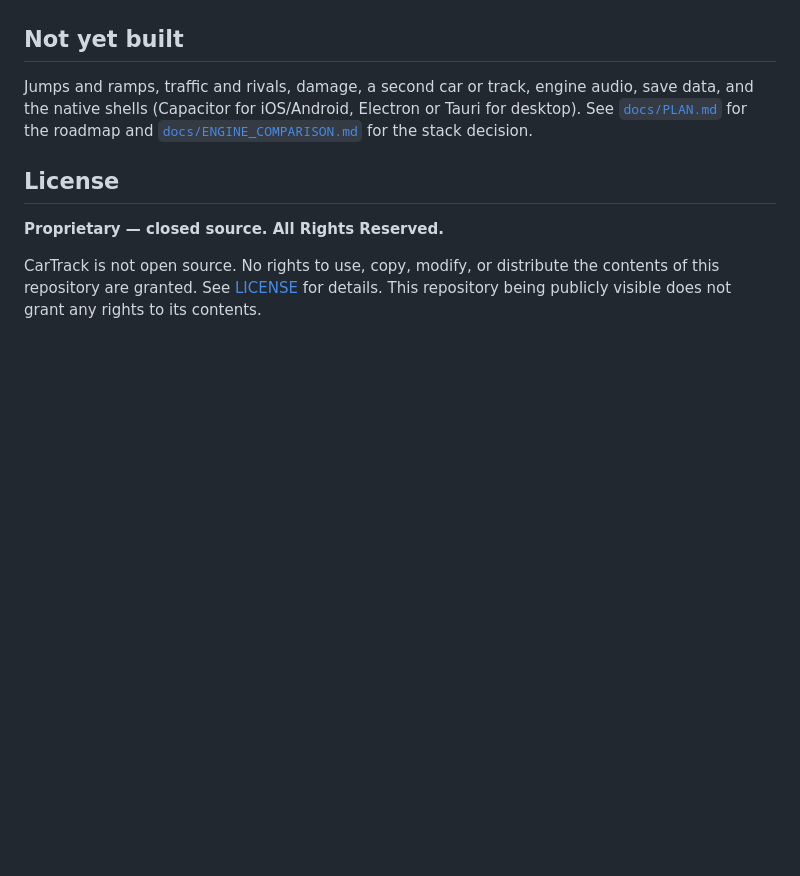
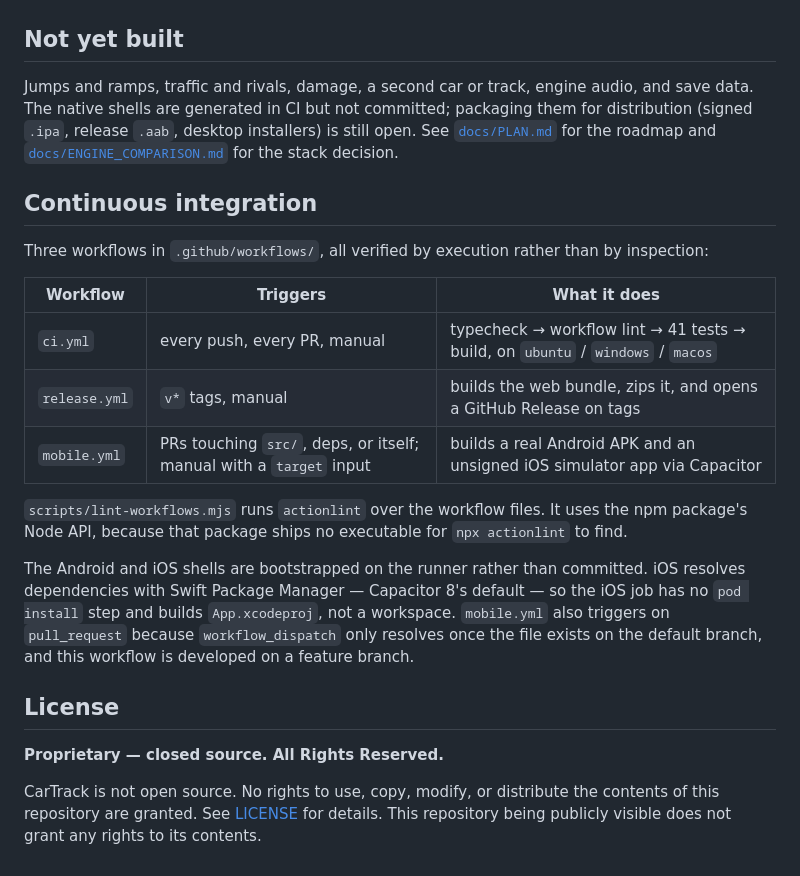
Before and after one commit to codero-sus/CarTrack, a Markdown page: README.md, the part around the change. Rendered like a GitHub page; blank space fills up the shorter version.

Commit message:
Document the three GitHub Actions workflows
The workflows were written and executed but never described anywhere in
the repository, and the "Not yet built" section still claimed the native
shells do not exist -- mobile.yml has been producing an Android APK and
an iOS simulator app on every relevant pull request since fd8fc1f.

Add a Continuous integration section listing each workflow, its triggers,
and what it produces, and correct the native-shell claim to say the shells
are generated in CI but not committed, with signing and distribution still
open.

Record the two non-obvious facts a future reader would otherwise rediscover
the hard way: actionlint must be driven through its Node API because the
npm package has no executable, and the iOS job deliberately has no
`pod install` because Capacitor 8 uses Swift Package Manager.

```diff
--- a/README.md
+++ b/README.md
@@ -79,9 +79,33 @@ residual is the drift; there is no separate drift term to tune.
 ## Not yet built
 
 Jumps and ramps, traffic and rivals, damage, a second car or track, engine
-audio, save data, and the native shells (Capacitor for iOS/Android, Electron or
-Tauri for desktop). See [`docs/PLAN.md`](docs/PLAN.md) for the roadmap and
-[`docs/ENGINE_COMPARISON.md`](docs/ENGINE_COMPARISON.md) for the stack decision.
+audio, and save data. The native shells are generated in CI but not committed;
+packaging them for distribution (signed `.ipa`, release `.aab`, desktop
+installers) is still open. See [`docs/PLAN.md`](docs/PLAN.md) for the roadmap
+and [`docs/ENGINE_COMPARISON.md`](docs/ENGINE_COMPARISON.md) for the stack
+decision.
+
+## Continuous integration
+
+Three workflows in `.github/workflows/`, all verified by execution rather than
+by inspection:
+
+| Workflow | Triggers | What it does |
+| --- | --- | --- |
+| `ci.yml` | every push, every PR, manual | typecheck → workflow lint → 41 tests → build, on `ubuntu` / `windows` / `macos` |
+| `release.yml` | `v*` tags, manual | builds the web bundle, zips it, and opens a GitHub Release on tags |
+| `mobile.yml` | PRs touching `src/`, deps, or itself; manual with a `target` input | builds a real Android APK and an unsigned iOS simulator app via Capacitor |
+
+`scripts/lint-workflows.mjs` runs `actionlint` over the workflow files. It uses
+the npm package's Node API, because that package ships no executable for
+`npx actionlint` to find.
+
+The Android and iOS shells are bootstrapped on the runner rather than committed.
+iOS resolves dependencies with Swift Package Manager — Capacitor 8's default —
+so the iOS job has no `pod install` step and builds `App.xcodeproj`, not a
+workspace. `mobile.yml` also triggers on `pull_request` because
+`workflow_dispatch` only resolves once the file exists on the default branch,
+and this workflow is developed on a feature branch.
 
 ## License
 
```
